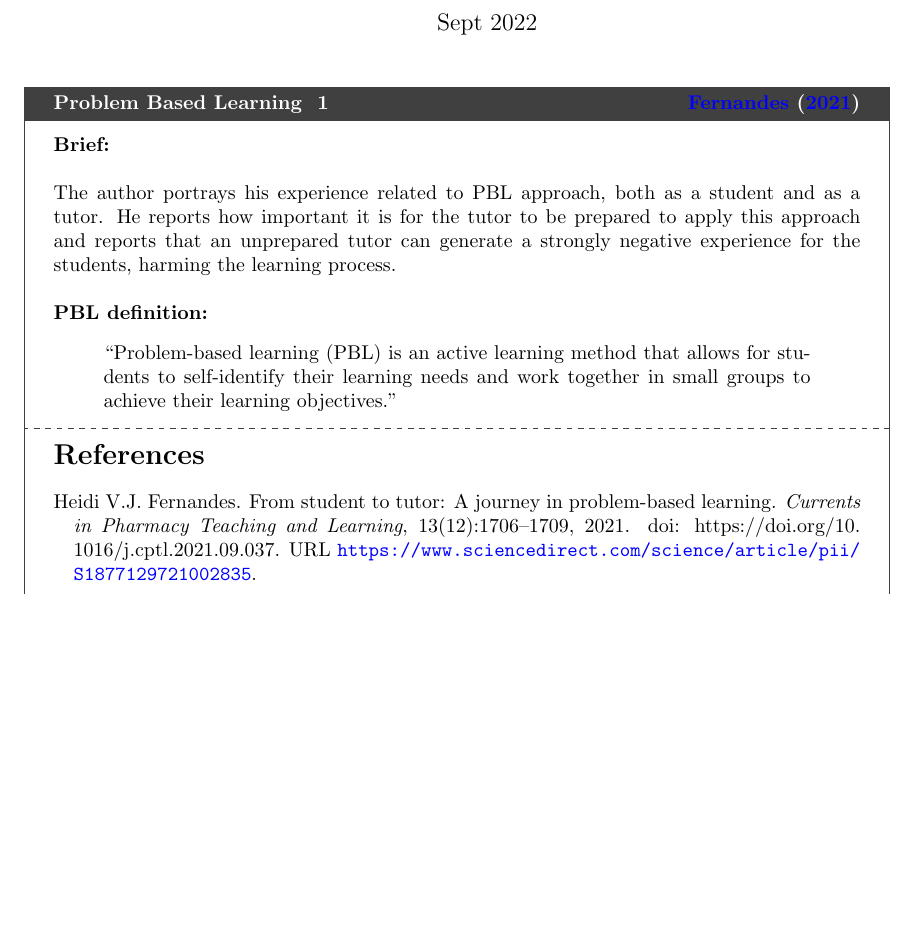
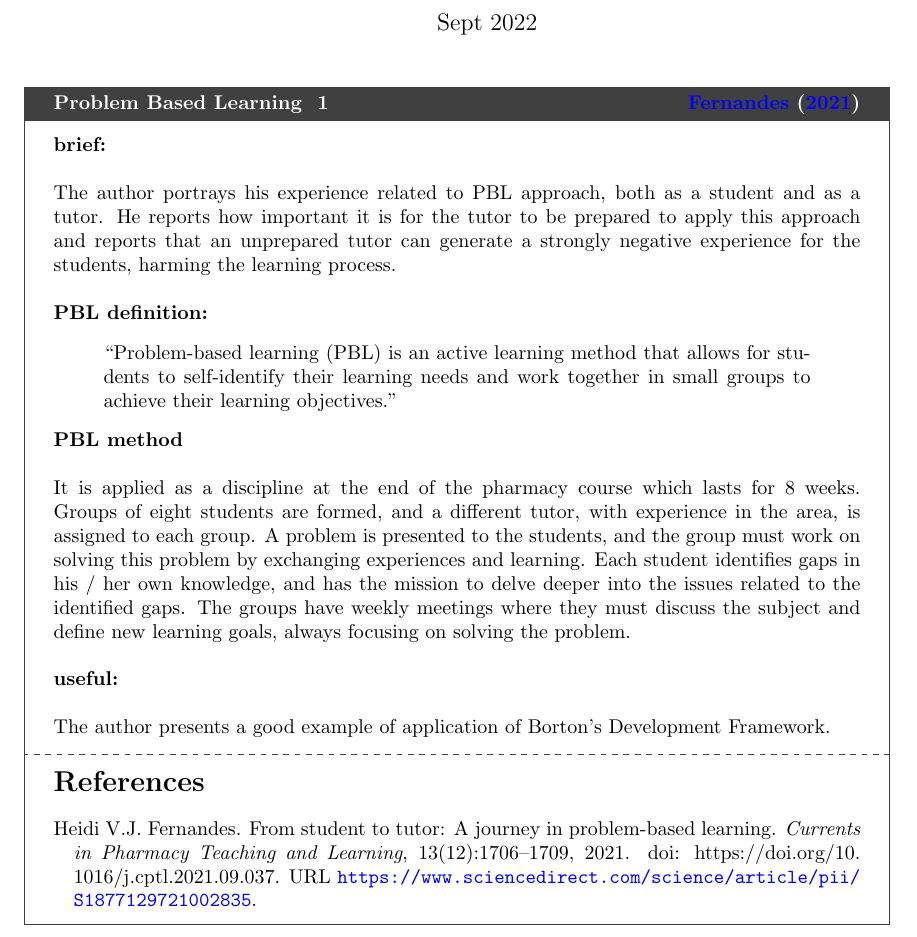
Before and after one commit to tbfraga/paper-practice-shows-the-way, a LaTeX document (library/library.tex): part of page 1 of 2, cut so that both start at the same text, the shorter picture padded with empty space. Compiled offline with pdfLaTeX.

Commit message:
(2021) Fernandes file completed

```diff
--- a/library/library.tex
+++ b/library/library.tex
@@ -55,7 +55,7 @@ colback=white!10!white, breakable, sharp corners, boxrule=0.7pt, title= \textbf{
 \begin{pabox}[label={myusecounter}]{\hfill  \cite{Fernandes2021}}
 % Change to a smaller, but still legible font size to help fit in the recommended "one to two pages"
 
-\textbf{Brief:} \\
+\textbf{brief:} \\
 
 The author portrays his experience related to PBL approach, both as a student and as a tutor. He reports how important it is for the tutor to be prepared to apply this approach and reports that an unprepared tutor can generate a strongly negative experience for the students, harming the learning process.\\
 
@@ -63,6 +63,14 @@ The author portrays his experience related to PBL approach, both as a student an
 \begin{quote}
  ``Problem-based learning (PBL) is an active learning method that allows for students to self-identify their learning needs and work together in small groups to achieve their learning objectives."
 \end{quote}
+
+\textbf{PBL method} \\
+
+It is applied as a discipline at the end of the pharmacy course which lasts for 8 weeks. Groups of eight students are formed, and a different tutor, with experience in the area, is assigned to each group. A problem is presented to the students, and the group must work on solving this problem by exchanging experiences and learning. Each student identifies gaps in his / her own knowledge, and has the mission to delve deeper into the issues related to the identified gaps. The groups have weekly meetings where they must discuss the subject and define new learning goals, always focusing on solving the problem. \\
+
+\textbf{useful:} \\
+
+The author presents a good example of application of Borton’s Development Framework.
 
 \tcblower
 
```
Also changed, not shown: library/library.pdf, 2 other files.
